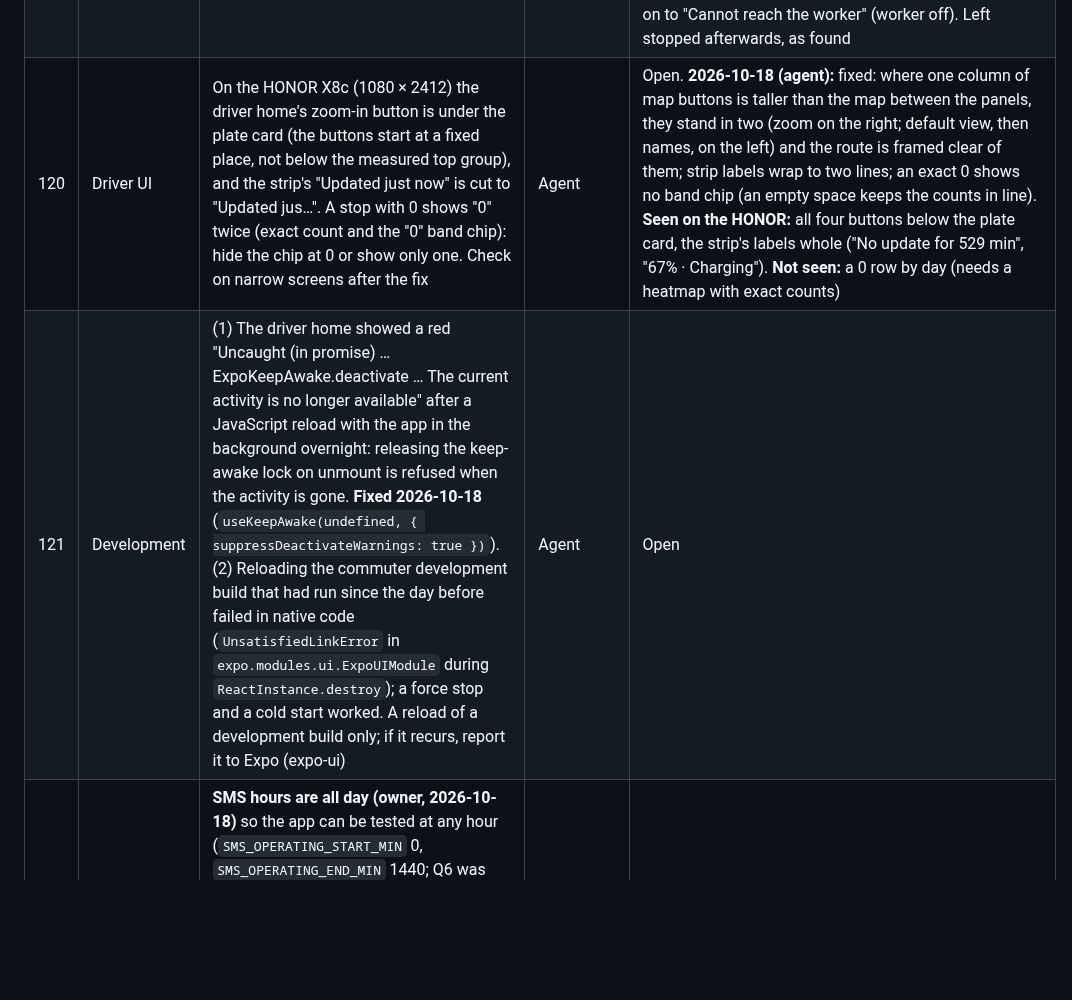
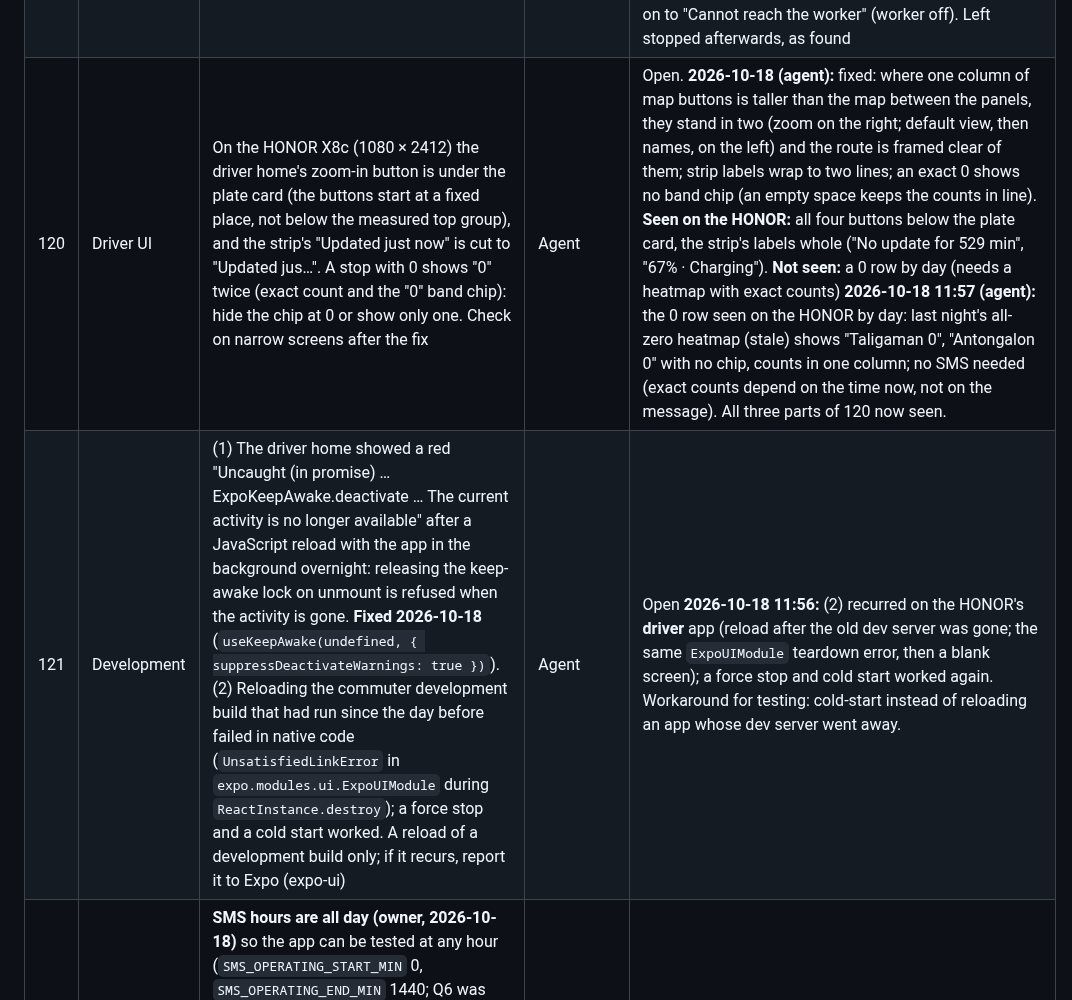
Before and after one commit to emspar30/PUV-TRACKER-APP, a Markdown page: docs/AUDIT_BACKLOG.md, the part around one of its changes. GitHub-like rendering; blank space fills up the shorter version.

Commit message:
Backlog 120 complete on the HONOR (single 0 by day, no SMS); 118 (1) intro "In Relay" seen; 121 reload crash recurred in the driver app
Co-Authored-By: Claude Opus 5.5 <noreply@anthropic.com>

```diff
--- a/docs/AUDIT_BACKLOG.md
+++ b/docs/AUDIT_BACKLOG.md
@@ -138,6 +138,6 @@ Last updated: 2026-10-04, after the docs tidy-up (history files moved to `docs/h
 | 119 | DR7 | **Gateway service not restarted.** When the phone kills the gateway's foreground service, the gateway home shows "Starting…" for ever and nothing starts it again (seen 2026-10-17 on the Xiaomi: the service had been gone since an earlier day; Stop then Start sending fixed it). The driver app restarts its beacon when `enabled` and not `running` (DR5 fix); the gateway should do the same, and say so ("Restarting…") | Agent | Open. **2026-10-18 (agent):** fixed: the gateway home starts the service again once each time it finds it enabled but not running with the app in front (`shouldRestartGateway`; again when the app comes back to the front; Android refuses a background start), and says "Restarting…", or "Stopped by the phone. Could not restart it…" when the start fails or SMS is off; 7 tests in `gatewaySetup.test.ts`. On the Xiaomi: a gateway the admin stopped (event log "Gateway stopped", 2026-10-17 15:54) stays "Stopped", as it should. **Seen on the Xiaomi (00:47 to 00:50):** Start sending, then `am force-stop` (process and service gone, no sticky restart), then the app opened: the event log shows "Gateway started" at 00:49:22 with nobody pressing Start; the status went on to "Cannot reach the worker" (worker off). Left stopped afterwards, as found
-| 120 | Driver UI | On the HONOR X8c (1080 × 2412) the driver home's zoom-in button is under the plate card (the buttons start at a fixed place, not below the measured top group), and the strip's "Updated just now" is cut to "Updated jus…". A stop with 0 shows "0" twice (exact count and the "0" band chip): hide the chip at 0 or show only one. Check on narrow screens after the fix | Agent | Open. **2026-10-18 (agent):** fixed: where one column of map buttons is taller than the map between the panels, they stand in two (zoom on the right; default view, then names, on the left) and the route is framed clear of them; strip labels wrap to two lines; an exact 0 shows no band chip (an empty space keeps the counts in line). **Seen on the HONOR:** all four buttons below the plate card, the strip's labels whole ("No update for 529 min", "67% · Charging"). **Not seen:** a 0 row by day (needs a heatmap with exact counts)
-| 121 | Development | (1) The driver home showed a red "Uncaught (in promise) … ExpoKeepAwake.deactivate … The current activity is no longer available" after a JavaScript reload with the app in the background overnight: releasing the keep-awake lock on unmount is refused when the activity is gone. **Fixed 2026-10-18** (`useKeepAwake(undefined, { suppressDeactivateWarnings: true })`). (2) Reloading the commuter development build that had run since the day before failed in native code (`UnsatisfiedLinkError` in `expo.modules.ui.ExpoUIModule` during `ReactInstance.destroy`); a force stop and a cold start worked. A reload of a development build only; if it recurs, report it to Expo (expo-ui) | Agent | Open
+| 120 | Driver UI | On the HONOR X8c (1080 × 2412) the driver home's zoom-in button is under the plate card (the buttons start at a fixed place, not below the measured top group), and the strip's "Updated just now" is cut to "Updated jus…". A stop with 0 shows "0" twice (exact count and the "0" band chip): hide the chip at 0 or show only one. Check on narrow screens after the fix | Agent | Open. **2026-10-18 (agent):** fixed: where one column of map buttons is taller than the map between the panels, they stand in two (zoom on the right; default view, then names, on the left) and the route is framed clear of them; strip labels wrap to two lines; an exact 0 shows no band chip (an empty space keeps the counts in line). **Seen on the HONOR:** all four buttons below the plate card, the strip's labels whole ("No update for 529 min", "67% · Charging"). **Not seen:** a 0 row by day (needs a heatmap with exact counts) **2026-10-18 11:57 (agent):** the 0 row seen on the HONOR by day: last night's all-zero heatmap (stale) shows "Taligaman 0", "Antongalon 0" with no chip, counts in one column; no SMS needed (exact counts depend on the time now, not on the message). All three parts of 120 now seen.
+| 121 | Development | (1) The driver home showed a red "Uncaught (in promise) … ExpoKeepAwake.deactivate … The current activity is no longer available" after a JavaScript reload with the app in the background overnight: releasing the keep-awake lock on unmount is refused when the activity is gone. **Fixed 2026-10-18** (`useKeepAwake(undefined, { suppressDeactivateWarnings: true })`). (2) Reloading the commuter development build that had run since the day before failed in native code (`UnsatisfiedLinkError` in `expo.modules.ui.ExpoUIModule` during `ReactInstance.destroy`); a force stop and a cold start worked. A reload of a development build only; if it recurs, report it to Expo (expo-ui) | Agent | Open **2026-10-18 11:56:** (2) recurred on the HONOR's **driver** app (reload after the old dev server was gone; the same `ExpoUIModule` teardown error, then a blank screen); a force stop and cold start worked again. Workaround for testing: cold-start instead of reloading an app whose dev server went away.
 | 122 | DR6, pilot | **SMS hours are all day (owner, 2026-10-18)** so the app can be tested at any hour (`SMS_OPERATING_START_MIN` 0, `SMS_OPERATING_END_MIN` 1440; Q6 was 05:00 to 21:00). Texts still go only while someone waits (plus one `cleared`), so a quiet night sends nothing. Before the pilot, decide whether to keep 24/7 or narrow it again: PRD 9.6's volume estimate (about 170 texts a vehicle a day) assumed 14 operating hours; the gateway SIM's load; a gateway left off at night now raises its hourly heartbeat alert; the team PC must stay awake at night | Owner, before the pilot | Open
 | 113 | DR7 | DR7-M2 times "check-in command to driver update", but the dispatch rule (PRD 9.6) sends at once only for the day's first message or a change of 2 or more; a single check-in after a `cleared` text waits for the 5-minute interval (seen in the DR6 run: 3.5 min). The script now says to space trials 5 minutes apart and to record PRD 13's delivery latency (`created_at` to `delivered_at`) as well. Owner to say whether the 60 s target should also hold from check-in to driver (that would need a rule change, such as sending at once when a route goes from nobody waiting to someone waiting) | Owner decision | **Done 2026-10-15:** the owner chose the rule change. `new_stop`: a stop the last message showed empty that now has someone is sent at the next cycle (`src/shared/sms/dispatch.ts`, PRD 9.6 updated). DR7-M2 no longer needs 5-minute spacing; the worker picks the rule up when it is next started
 | 104 | DR6 | `SMS_PRIMARY_ENCODING` is `data` for now (it reached a Smart/TNT phone in DR5-M1). Confirm or change it with the carrier test (DR5-M5, backlog 96) before the pilot | DR5-M5 | Open **2026-10-18 (agent):** the carrier test from the Globe gateway to the TNT HONOR: 8 of 8 data and 5 of 5 text SMS sent, delivered and intact, 2 to 3 s (`device-tests.md`, DR5-M5 table). Both paths work Globe → TNT; data keeps the driver's Messages app clear (text showed a notification). Owner to confirm `data`; size limit and Smart/DITO receivers not tested **Decided 2026-10-18 (owner): `data` stays the primary path** (heatmap texts in the driver's Messages app would annoy drivers); no other networks will be tested: Globe → TNT is enough.
```
Also changed, not shown: other parts of docs/AUDIT_BACKLOG.md (+1 -1 lines), docs/device-tests.md (+1 -0 lines).
